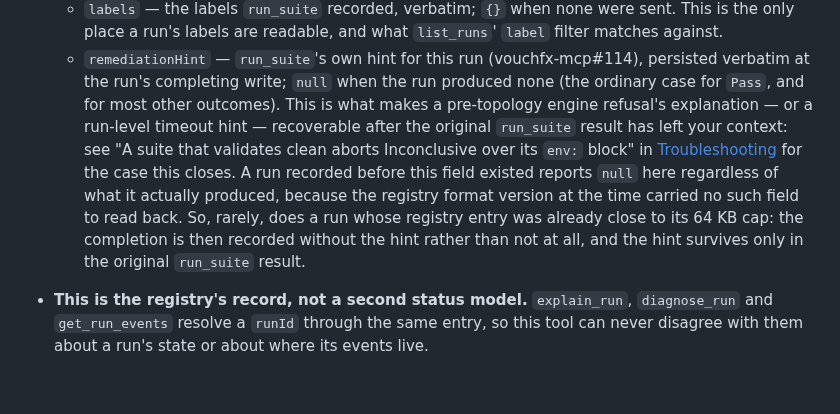
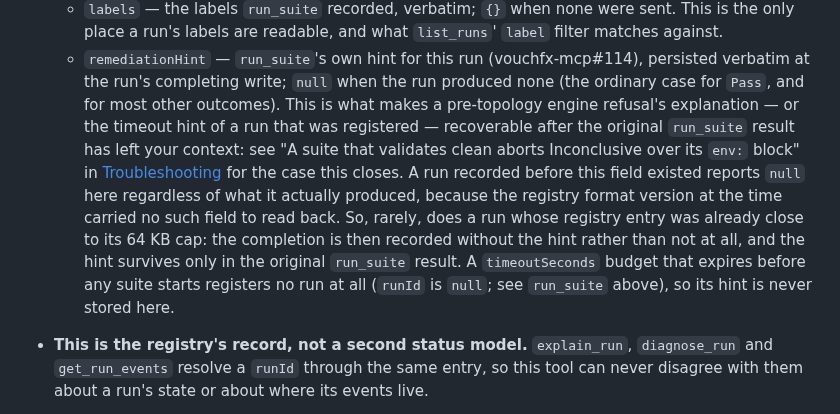
Before and after one commit to tomas-rampas/vouchfx-mcp, a Markdown page: docs/tools-and-resources.md, the part around the change. Rendered like a GitHub page; blank space fills up the shorter version.

```diff
--- a/docs/tools-and-resources.md
+++ b/docs/tools-and-resources.md
@@ -1139,14 +1139,16 @@ so it is safe to call while a run is in flight.
     place a run's labels are readable, and what `list_runs`' `label` filter matches against.
   - `remediationHint` — `run_suite`'s own hint for this run (vouchfx-mcp#114), persisted verbatim at
     the run's completing write; `null` when the run produced none (the ordinary case for `Pass`, and
-    for most other outcomes). This is what makes a pre-topology engine refusal's explanation — or a
-    run-level timeout hint — recoverable after the original `run_suite` result has left your context:
+    for most other outcomes). This is what makes a pre-topology engine refusal's explanation — or the
+    timeout hint of a run that was registered — recoverable after the original `run_suite` result has left your context:
     see "A suite that validates clean aborts Inconclusive over its `env:` block" in
     [Troubleshooting](troubleshooting.md) for the case this closes. A run recorded before this field
     existed reports `null` here regardless of what it actually produced, because the registry format
     version at the time carried no such field to read back. So, rarely, does a run whose registry entry
     was already close to its 64 KB cap: the completion is then recorded without the hint rather than
-    not at all, and the hint survives only in the original `run_suite` result.
+    not at all, and the hint survives only in the original `run_suite` result. A `timeoutSeconds`
+    budget that expires before any suite starts registers no run at all (`runId` is `null`; see
+    `run_suite` above), so its hint is never stored here.
 - **This is the registry's record, not a second status model.** `explain_run`, `diagnose_run` and
   `get_run_events` resolve a `runId` through the same entry, so this tool can never disagree with them
   about a run's state or about where its events live.
```
Also changed, not shown: docs/troubleshooting.md (+5 -3 lines).
